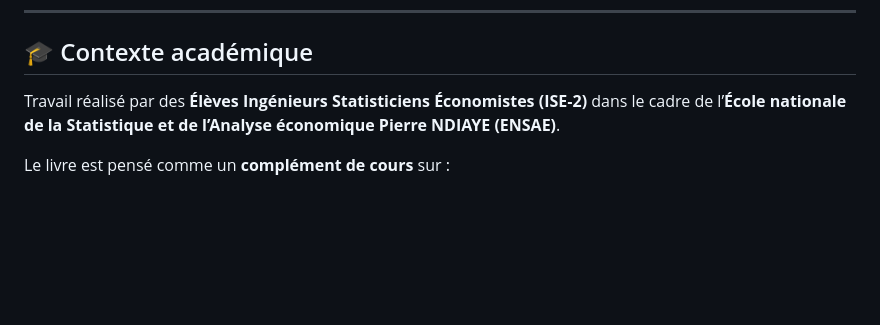
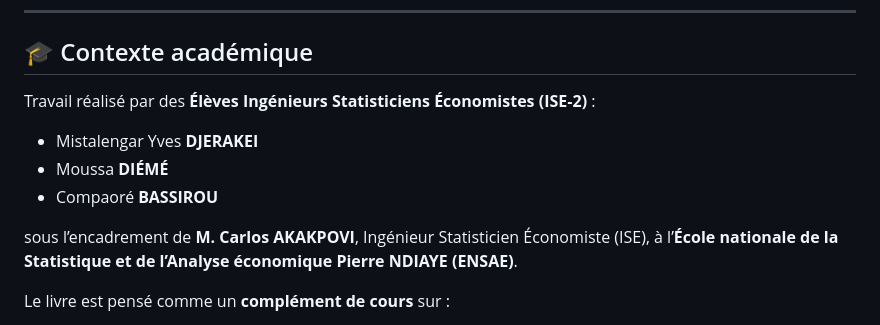
Before and after one commit to DJERAKEI221/anova, a Markdown page: README.md, the part around the change. GitHub-like rendering; blank space fills up the shorter version.

Commit message:
Update academic context section in README
Added names of students and supervisor to the README.

```diff
--- a/README.md
+++ b/README.md
@@ -50,7 +50,13 @@ L’objectif est de proposer un **support pédagogique complet**, mêlant théor
 
 ## 🎓 Contexte académique
 
-Travail réalisé par des **Élèves Ingénieurs Statisticiens Économistes (ISE‑2)** dans le cadre de l’**École nationale de la Statistique et de l’Analyse économique Pierre NDIAYE (ENSAE)**.
+Travail réalisé par des **Élèves Ingénieurs Statisticiens Économistes (ISE‑2)** :
+
+- Mistalengar Yves **DJERAKEI**
+- Moussa **DIÉMÉ**
+- Compaoré **BASSIROU**
+
+sous l’encadrement de **M. Carlos AKAKPOVI**, Ingénieur Statisticien Économiste (ISE), à l’**École nationale de la Statistique et de l’Analyse économique Pierre NDIAYE (ENSAE)**.
 
 Le livre est pensé comme un **complément de cours** sur :
 
```
